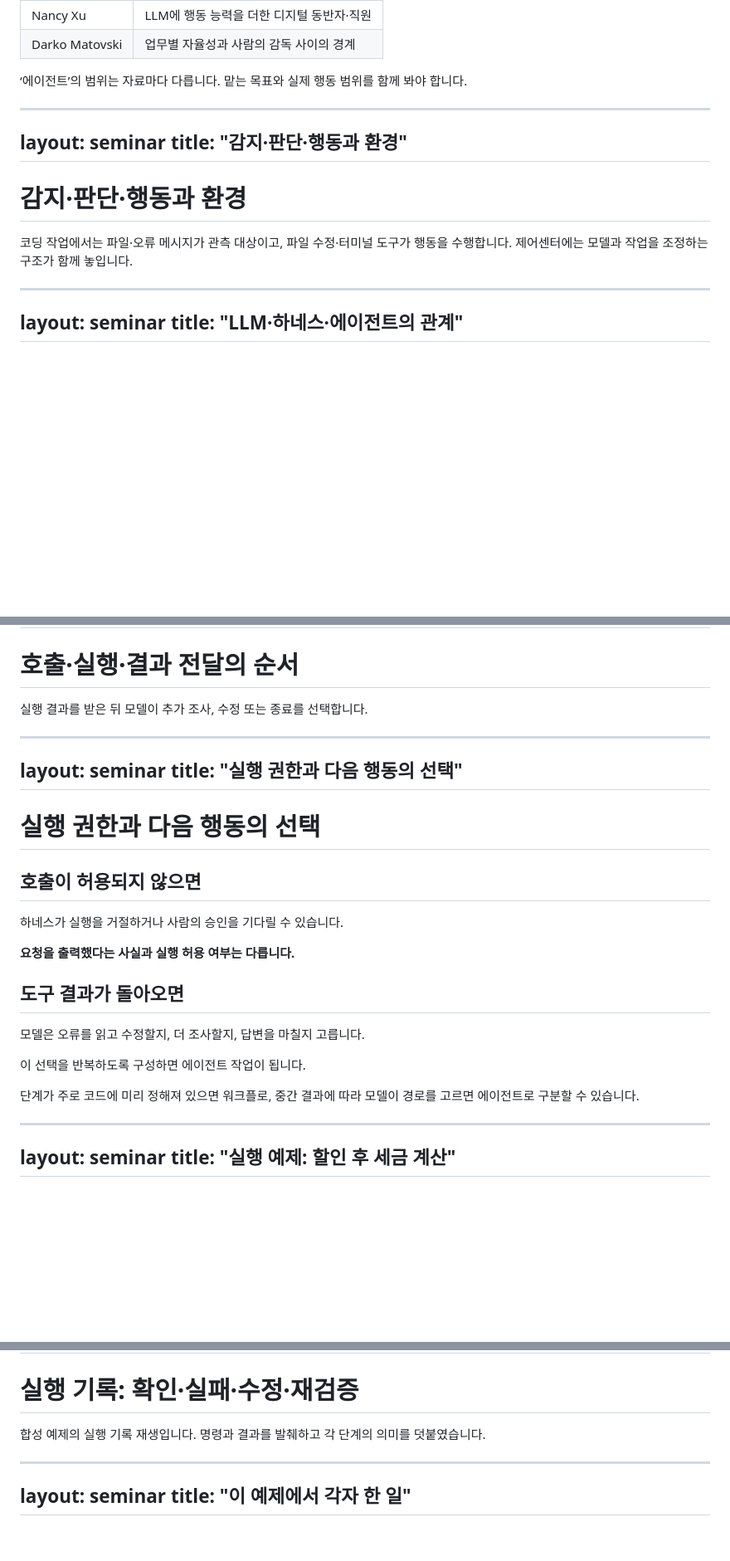
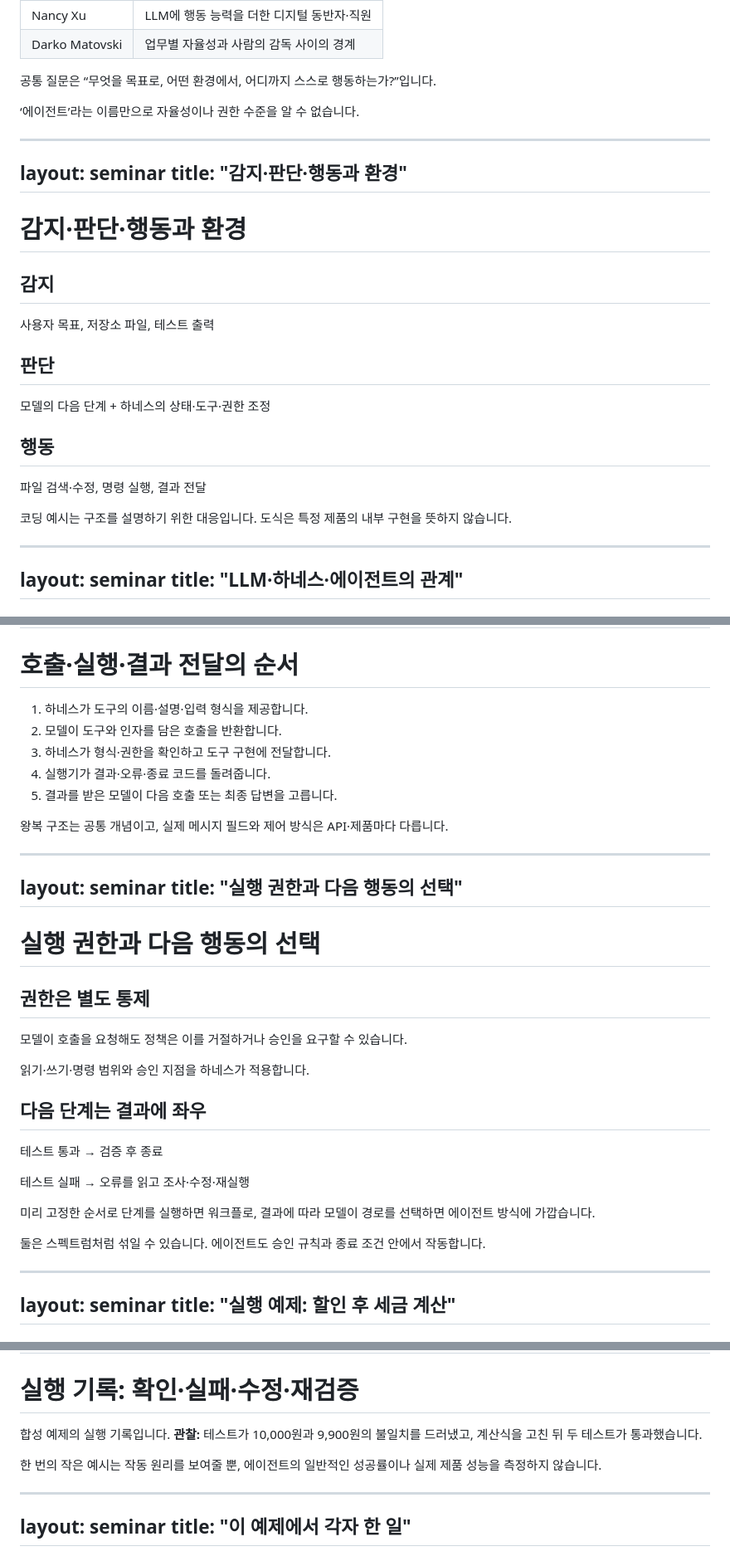
Before and after one commit to riesling-29/Seminars, a Markdown page: ai-agent-harness-seminar/slides.md, 3 parts joined by grey strips. Shown at 83% size. Drawn GitHub-style; blank space fills up the shorter version.

```diff
--- a/ai-agent-harness-seminar/slides.md
+++ b/ai-agent-harness-seminar/slides.md
@@ -79,7 +79,7 @@ title: "에이전트를 정의하는 관점"
 <tr><td>Nancy Xu</td><td>LLM에 행동 능력을 더한 디지털 동반자·직원</td></tr>
 <tr><td>Darko Matovski</td><td>업무별 자율성과 사람의 감독 사이의 경계</td></tr>
 </tbody></table>
-<p class="note">‘에이전트’의 범위는 자료마다 다릅니다. 맡는 목표와 실제 행동 범위를 함께 봐야 합니다.</p>
+<p class="statement">공통 질문은 “무엇을 목표로, 어떤 환경에서, 어디까지 스스로 행동하는가?”입니다.</p><p class="note">‘에이전트’라는 이름만으로 자율성이나 권한 수준을 알 수 없습니다.</p>
 <SeminarSource href="https://www.weforum.org/stories/2024/07/what-is-an-ai-agent-experts-explain/" label="WEF · What is an AI agent and what will they do?" page="04 / 28" />
 
 <!--
@@ -96,7 +96,7 @@ title: "감지·판단·행동과 환경"
 
 <h1>감지·판단·행동과 환경</h1>
 <SeminarDiagram kind="core" />
-<p class="small">코딩 작업에서는 파일·오류 메시지가 관측 대상이고, 파일 수정·터미널 도구가 행동을 수행합니다. 제어센터에는 모델과 작업을 조정하는 구조가 함께 놓입니다.</p>
+<div class="columns three divided"><section><h2>감지</h2><p>사용자 목표, 저장소 파일, 테스트 출력</p></section><section><h2>판단</h2><p>모델의 다음 단계 + 하네스의 상태·도구·권한 조정</p></section><section><h2>행동</h2><p>파일 검색·수정, 명령 실행, 결과 전달</p></section></div><p class="note">코딩 예시는 구조를 설명하기 위한 대응입니다. 도식은 특정 제품의 내부 구현을 뜻하지 않습니다.</p>
 <SeminarSource href="https://www.weforum.org/publications/navigating-the-ai-frontier-a-primer-on-the-evolution-and-impact-of-ai-agents/" label="WEF 2024 · Navigating the AI Frontier, p.7 Figure 1 재구성" page="05 / 28" />
 
 <!--
@@ -158,7 +158,7 @@ title: "호출·실행·결과 전달의 순서"
 
 <h1>호출·실행·결과 전달의 순서</h1>
 <SeminarDiagram kind="sequence" />
-<p class="small">실행 결과를 받은 뒤 모델이 추가 조사, 수정 또는 종료를 선택합니다.</p>
+<ol class="compact"><li>하네스가 도구의 이름·설명·입력 형식을 제공합니다.</li><li>모델이 도구와 인자를 담은 호출을 반환합니다.</li><li>하네스가 형식·권한을 확인하고 도구 구현에 전달합니다.</li><li>실행기가 결과·오류·종료 코드를 돌려줍니다.</li><li>결과를 받은 모델이 다음 호출 또는 최종 답변을 고릅니다.</li></ol><p class="note">왕복 구조는 공통 개념이고, 실제 메시지 필드와 제어 방식은 API·제품마다 다릅니다.</p>
 <SeminarSource href="https://platform.claude.com/docs/en/agents-and-tools/tool-use/overview" label="OpenAI Function calling · Anthropic Tool use" page="08 / 28" />
 
 <!--
@@ -175,9 +175,9 @@ title: "실행 권한과 다음 행동의 선택"
 
 <h1>실행 권한과 다음 행동의 선택</h1>
 <div class="columns divided">
-<section><h2>호출이 허용되지 않으면</h2><p>하네스가 실행을 거절하거나 사람의 승인을 기다릴 수 있습니다.</p><p><b>요청을 출력했다는 사실과 실행 허용 여부는 다릅니다.</b></p></section>
-<section><h2>도구 결과가 돌아오면</h2><p>모델은 오류를 읽고 수정할지, 더 조사할지, 답변을 마칠지 고릅니다.</p><p>이 선택을 반복하도록 구성하면 에이전트 작업이 됩니다.</p></section>
-</div><p class="note">단계가 주로 코드에 미리 정해져 있으면 워크플로, 중간 결과에 따라 모델이 경로를 고르면 에이전트로 구분할 수 있습니다.</p>
+<section><h2>권한은 별도 통제</h2><p>모델이 호출을 요청해도 정책은 이를 거절하거나 승인을 요구할 수 있습니다.</p><p>읽기·쓰기·명령 범위와 승인 지점을 하네스가 적용합니다.</p></section>
+<section><h2>다음 단계는 결과에 좌우</h2><p>테스트 통과 → 검증 후 종료</p><p>테스트 실패 → 오류를 읽고 조사·수정·재실행</p></section>
+</div><p class="statement">미리 고정한 순서로 단계를 실행하면 워크플로, 결과에 따라 모델이 경로를 선택하면 에이전트 방식에 가깝습니다.</p><p class="note">둘은 스펙트럼처럼 섞일 수 있습니다. 에이전트도 승인 규칙과 종료 조건 안에서 작동합니다.</p>
 <SeminarSource href="https://www.anthropic.com/engineering/building-effective-agents" label="Anthropic · Building effective agents" page="09 / 28" />
 
 <!--
@@ -212,7 +212,7 @@ title: "실행 기록: 확인·실패·수정·재검증"
 
 <h1>실행 기록: 확인·실패·수정·재검증</h1>
 <RecordedTrace />
-<p class="small">합성 예제의 실행 기록 재생입니다. 명령과 결과를 발췌하고 각 단계의 의미를 덧붙였습니다.</p>
+<p class="small">합성 예제의 실행 기록입니다. <b>관찰:</b> 테스트가 10,000원과 9,900원의 불일치를 드러냈고, 계산식을 고친 뒤 두 테스트가 통과했습니다.</p><p class="note">한 번의 작은 예시는 작동 원리를 보여줄 뿐, 에이전트의 일반적인 성공률이나 실제 제품 성능을 측정하지 않습니다.</p>
 <SeminarSource href="https://github.com/riesling-29/Seminars/tree/main/ai-agent-harness-seminar/demos/edge-build-agent/example" label="재현 코드와 명령: demos/edge-build-agent/example/README.md" page="11 / 28" />
 
 <!--
```
Also changed, not shown: other parts of ai-agent-harness-seminar/slides.md (+29 -28 lines).
